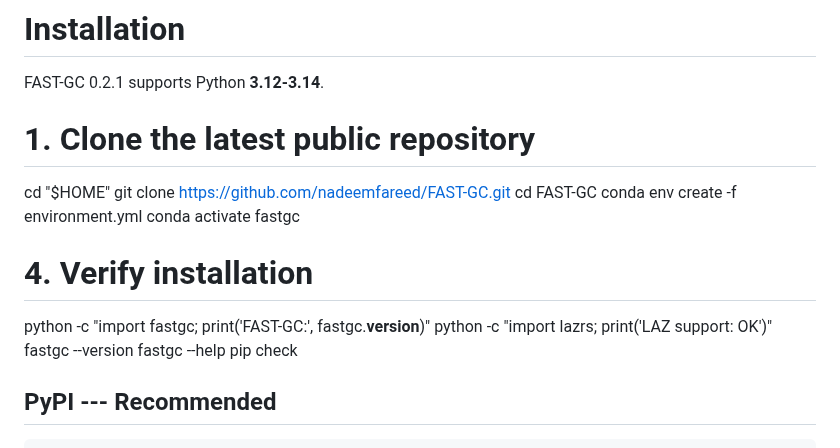
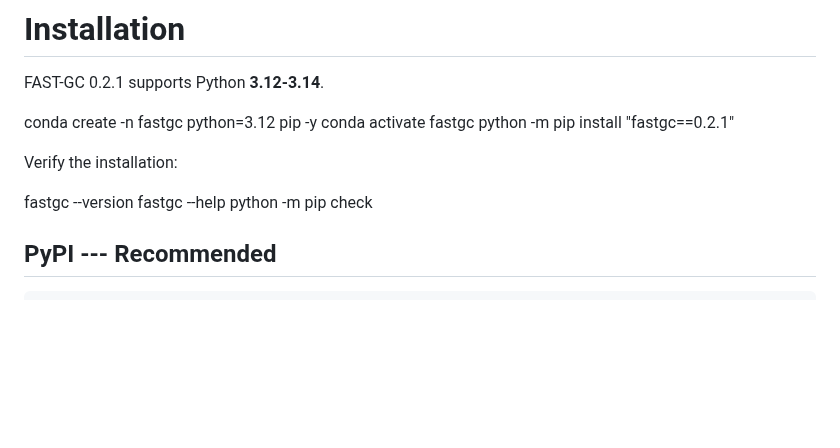
Before and after one commit to nadeemfareed/FAST-GC, a Markdown page: README.md, the part around the change. Rendered like a GitHub page; blank space fills up the shorter version.

```diff
--- a/README.md
+++ b/README.md
@@ -82,18 +82,15 @@ while downstream product interfaces remain consistent.
 FAST-GC 0.2.1 supports Python **3.12-3.14**.
 
 
-# 1. Clone the latest public repository
-cd "$HOME"
-git clone https://github.com/nadeemfareed/FAST-GC.git
-cd FAST-GC
-conda env create -f environment.yml
+conda create -n fastgc python=3.12 pip -y
 conda activate fastgc
-# 4. Verify installation
-python -c "import fastgc; print('FAST-GC:', fastgc.__version__)"
-python -c "import lazrs; print('LAZ support: OK')"
+python -m pip install "fastgc==0.2.1"
+
+Verify the installation:
+
 fastgc --version
 fastgc --help
-pip check
+python -m pip check
 
 ## PyPI --- Recommended
 
```
